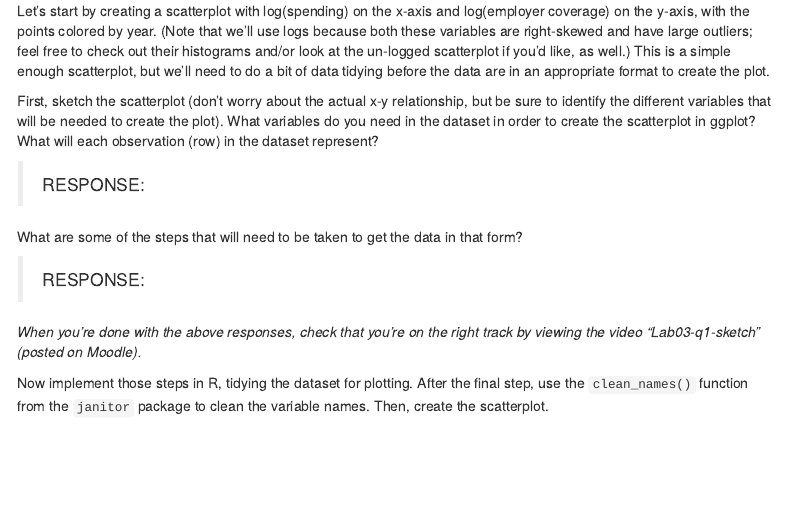
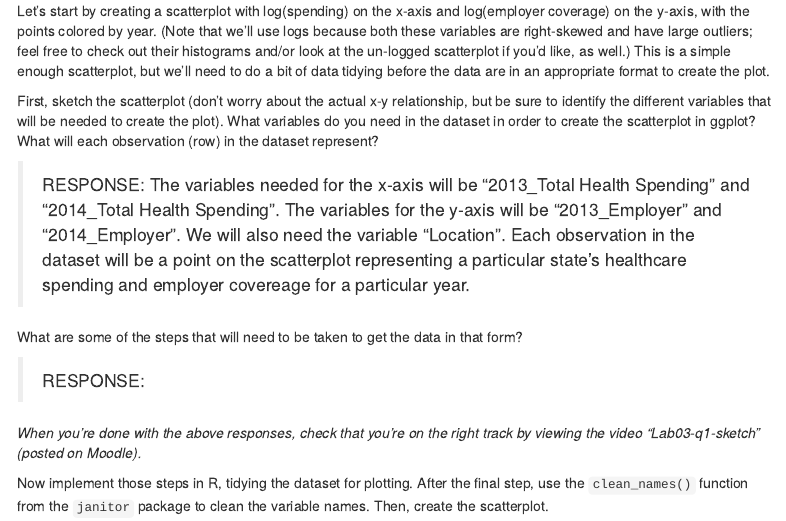
Before and after one commit to AlastairPoole/Data-Science-231, an R Markdown document (Labs/Lab03-wrangle-tidy.Rmd): the page in a window 1100 px wide, from 2840 px down. Rendered offline with R 4.5, knitr and Pandoc, with nearby package versions; some code elsewhere in the file could not run offline; menus at the side of the page are left out.

Commit message:
Added response for first part of Q1, also understand what my end result should look like, still thinking about which commands are needed to manipulate data

```diff
--- a/Labs/Lab03-wrangle-tidy.Rmd
+++ b/Labs/Lab03-wrangle-tidy.Rmd
@@ -115,7 +115,7 @@ Let's start by creating a scatterplot with log(spending) on the x-axis and log(e
 
 First, sketch the scatterplot (don't worry about the actual x-y relationship, but be sure to identify the different variables that will be needed to create the plot).  What variables do you need in the dataset in order to create the scatterplot in ggplot?  What will each observation (row) in the dataset represent?
 
-> RESPONSE:
+> RESPONSE: The variables needed for the x-axis will be "2013_Total Health Spending" and "2014_Total Health Spending". The variables for the y-axis will be "2013_Employer" and "2014_Employer". We will also need the variable "Location". Each observation in the dataset will be a point on the scatterplot representing a particular state's healthcare spending and employer covereage for a particular year.
 
 What are some of the steps that will need to be taken to get the data in that form?
 
```
